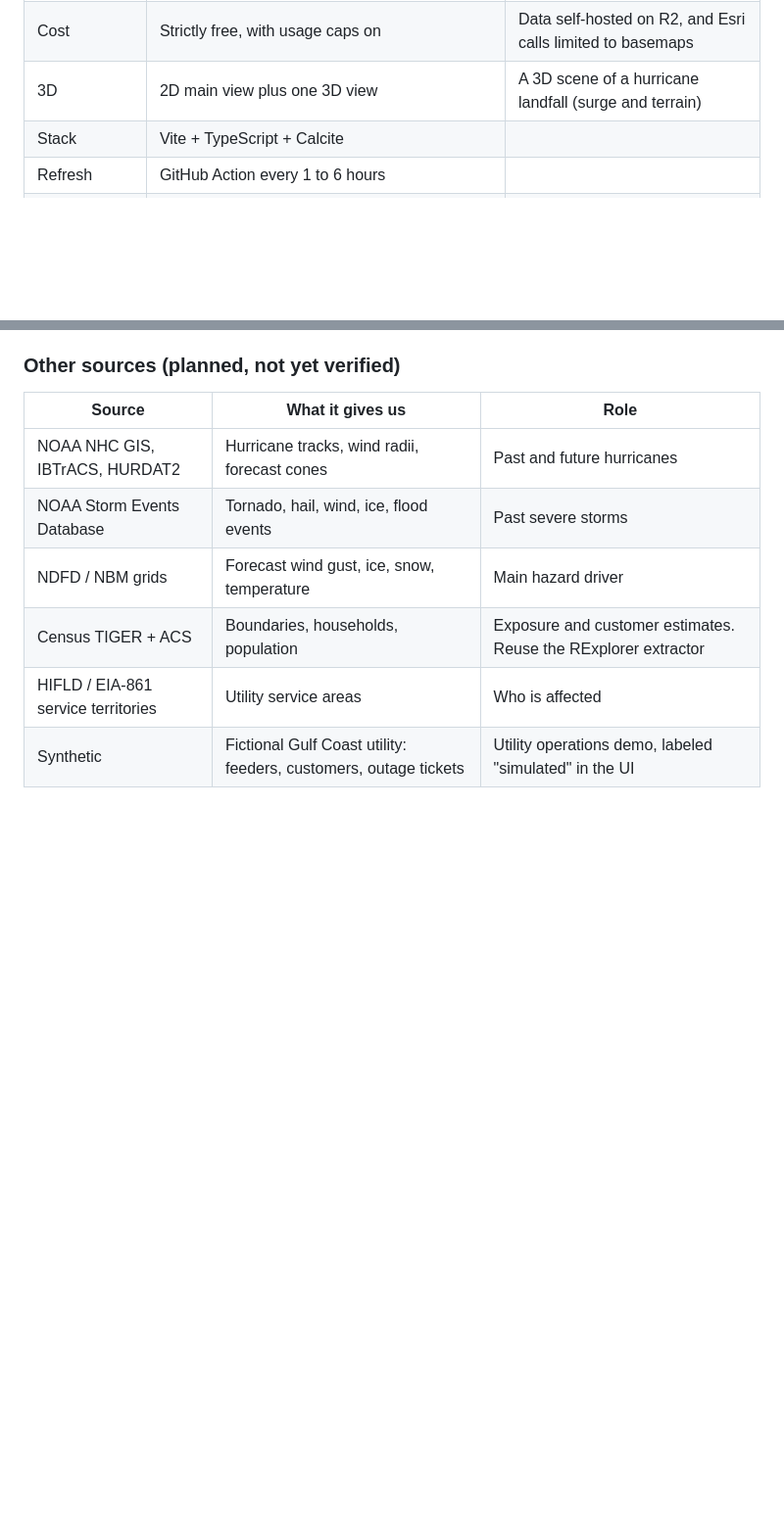
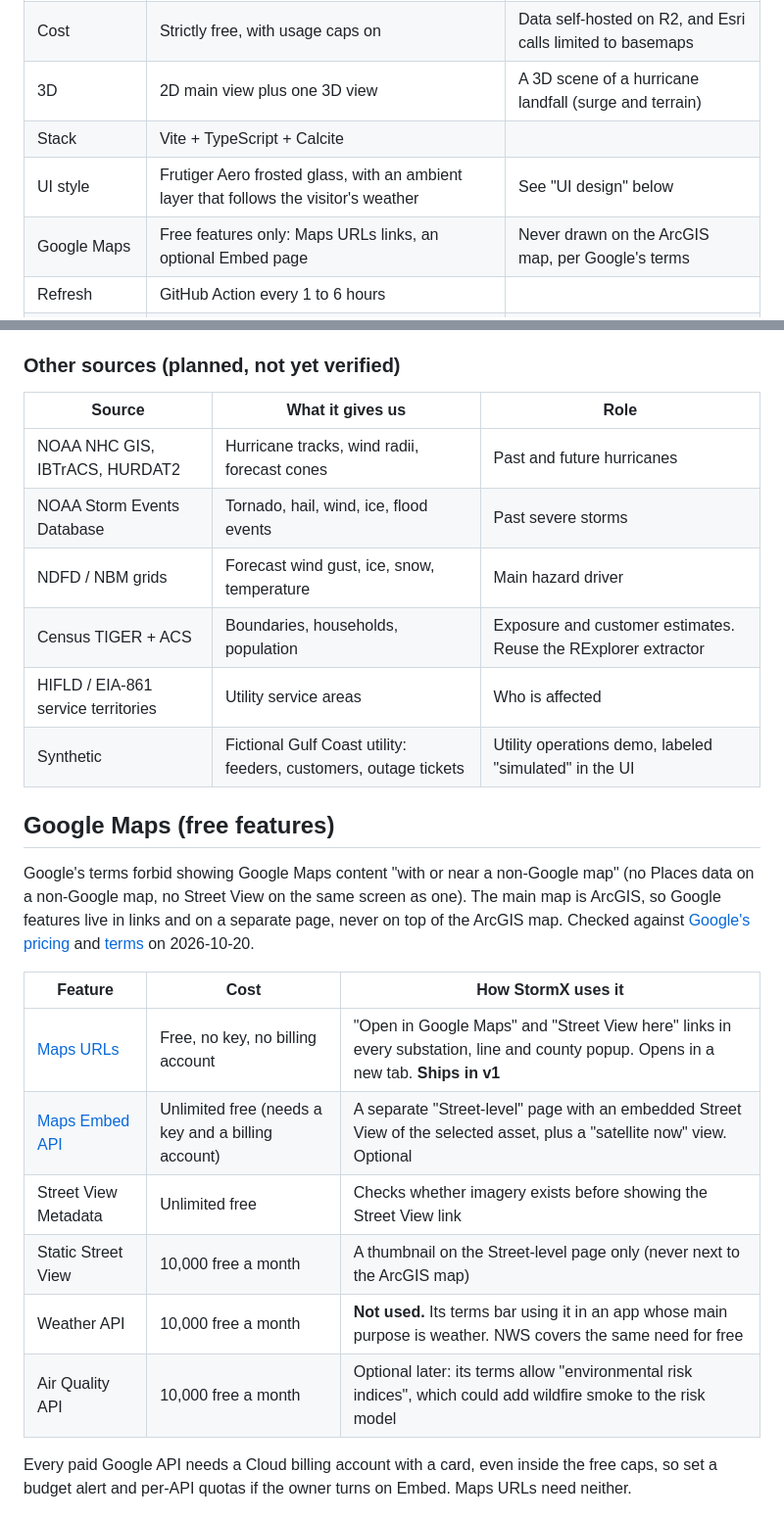
Before and after one commit to codyparham94/StormX, a Markdown page: docs/PLAN.md, 2 parts joined by grey strips. Shown at 98% size. GitHub-like rendering; blank space fills up the shorter version.

```diff
--- a/docs/PLAN.md
+++ b/docs/PLAN.md
@@ -22,6 +22,8 @@ The living version of this plan is a Claude Doc. This file is a copy for the rep
 | Cost | Strictly free, with usage caps on | Data self-hosted on R2, and Esri calls limited to basemaps |
 | 3D | 2D main view plus one 3D view | A 3D scene of a hurricane landfall (surge and terrain) |
 | Stack | Vite + TypeScript + Calcite | |
+| UI style | Frutiger Aero frosted glass, with an ambient layer that follows the visitor's weather | See "UI design" below |
+| Google Maps | Free features only: Maps URLs links, an optional Embed page | Never drawn on the ArcGIS map, per Google's terms |
 | Refresh | GitHub Action every 1 to 6 hours | |
 | DNS | codyparham.com is on Cloudflare | The Pages CNAME and the R2 custom domain are both set there |
 | Must-have UI | Time slider, track playback, layer list, risk legend, county popups, printable PDF | The PDF is built in the browser (screenshot + jsPDF), with no paid print service |
@@ -130,3 +132,18 @@ The owner's RExplorer project covers Montgomery County, Tennessee, so its data d
 | HIFLD / EIA-861 service territories | Utility service areas | Who is affected |
 | Synthetic | Fictional Gulf Coast utility: feeders, customers, outage tickets | Utility operations demo, labeled "simulated" in the UI |
 
+## Google Maps (free features)
+
+Google's terms forbid showing Google Maps content "with or near a non-Google map" (no Places data on a non-Google map, no Street View on the same screen as one). The main map is ArcGIS, so Google features live in links and on a separate page, never on top of the ArcGIS map. Checked against [Google's pricing](https://developers.google.com/maps/billing-and-pricing/pricing) and [terms](https://cloud.google.com/maps-platform/terms) on 2026-10-20.
+
+| Feature | Cost | How StormX uses it |
+| --- | --- | --- |
+| [Maps URLs](https://developers.google.com/maps/documentation/urls/get-started) | Free, no key, no billing account | "Open in Google Maps" and "Street View here" links in every substation, line and county popup. Opens in a new tab. **Ships in v1** |
+| [Maps Embed API](https://developers.google.com/maps/documentation/embed/get-started) | Unlimited free (needs a key and a billing account) | A separate "Street-level" page with an embedded Street View of the selected asset, plus a "satellite now" view. Optional |
+| Street View Metadata | Unlimited free | Checks whether imagery exists before showing the Street View link |
+| Static Street View | 10,000 free a month | A thumbnail on the Street-level page only (never next to the ArcGIS map) |
+| Weather API | 10,000 free a month | **Not used.** Its terms bar using it in an app whose main purpose is weather. NWS covers the same need for free |
+| Air Quality API | 10,000 free a month | Optional later: its terms allow "environmental risk indices", which could add wildfire smoke to the risk model |
+
+Every paid Google API needs a Cloud billing account with a card, even inside the free caps, so set a budget alert and per-API quotas if the owner turns on Embed. Maps URLs need neither.
+
```
Also changed, not shown: other parts of docs/PLAN.md (+37 -0 lines).
